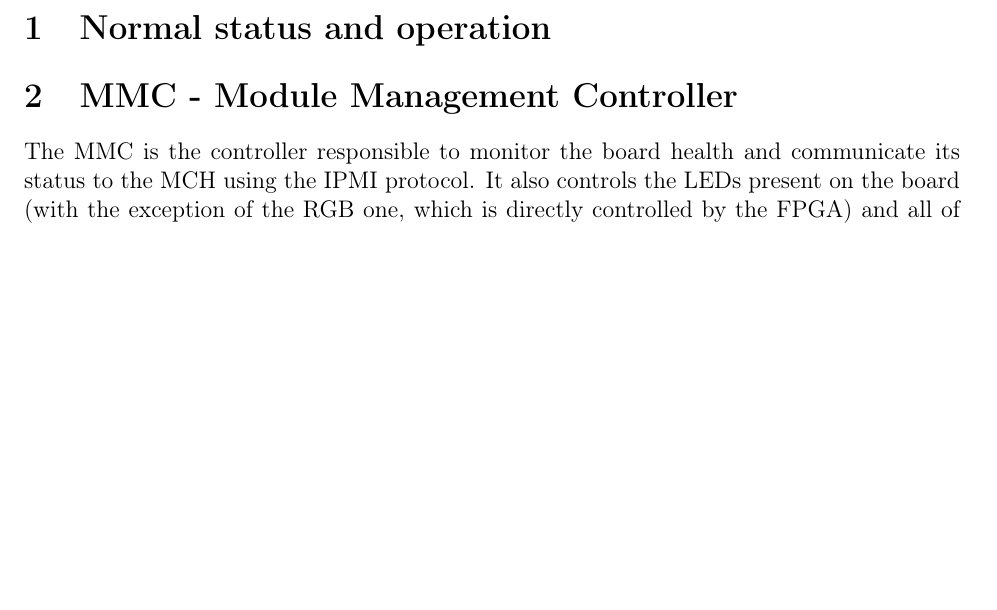
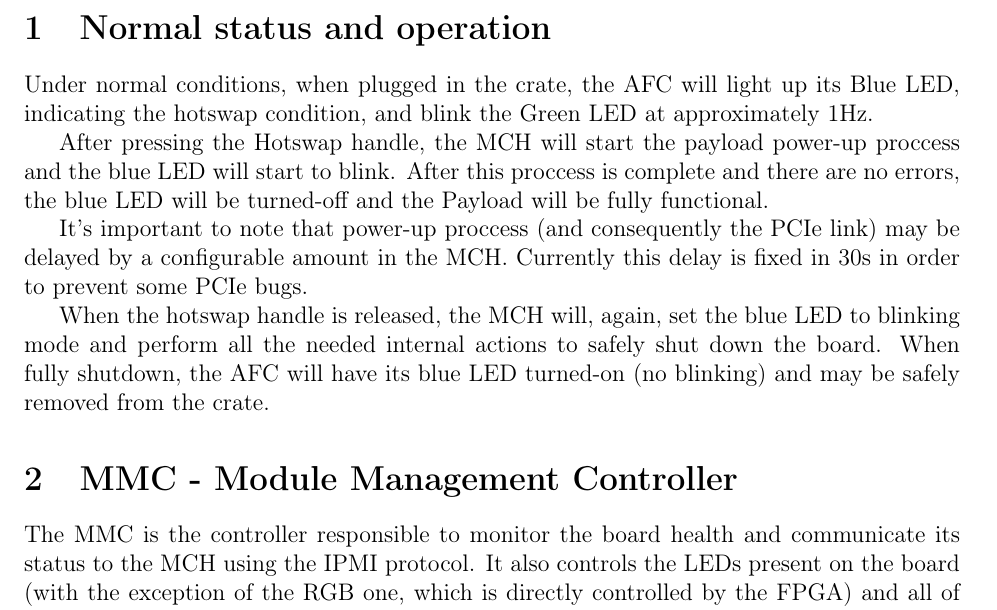
Before and after one commit to lnls-dig/afc-debug-guide, a LaTeX document (afc-debug-guide.tex): part of page 3 of 12, cut so that both start at the same text, the shorter picture padded with empty space. Compiled offline with pdfLaTeX.

Commit message:
afc-debug-guide.tex: Add normal operation description

```diff
--- a/afc-debug-guide.tex
+++ b/afc-debug-guide.tex
@@ -46,6 +46,13 @@
 
 \section{Normal status and operation}
 
+Under normal conditions, when plugged in the crate, the AFC will light up its Blue LED, indicating the hotswap condition, and blink the Green LED at approximately 1Hz.
+
+After pressing the Hotswap handle, the MCH will start the payload power-up proccess and the blue LED will start to blink. After this proccess is complete and there are no errors, the blue LED will be turned-off and the Payload will be fully functional.
+
+It's important to note that power-up proccess (and consequently the PCIe link) may be delayed by a configurable amount in the MCH. Currently this delay is fixed in 30s in order to prevent some PCIe bugs.
+
+When the hotswap handle is released, the MCH will, again, set the blue LED to blinking mode and perform all the needed internal actions to safely shut down the board. When fully shutdown, the AFC will have its blue LED turned-on (no blinking) and may be safely removed from the crate.
 
 \section{MMC - Module Management Controller}
 
```
